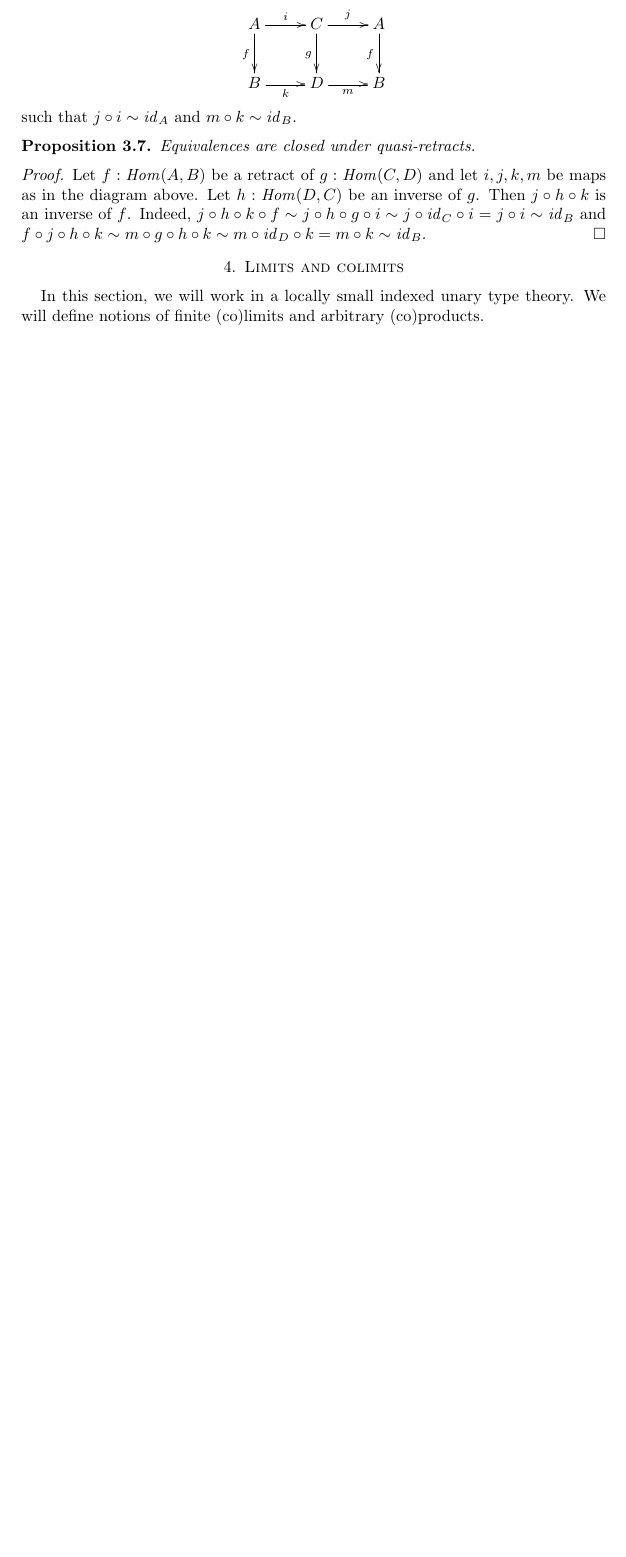
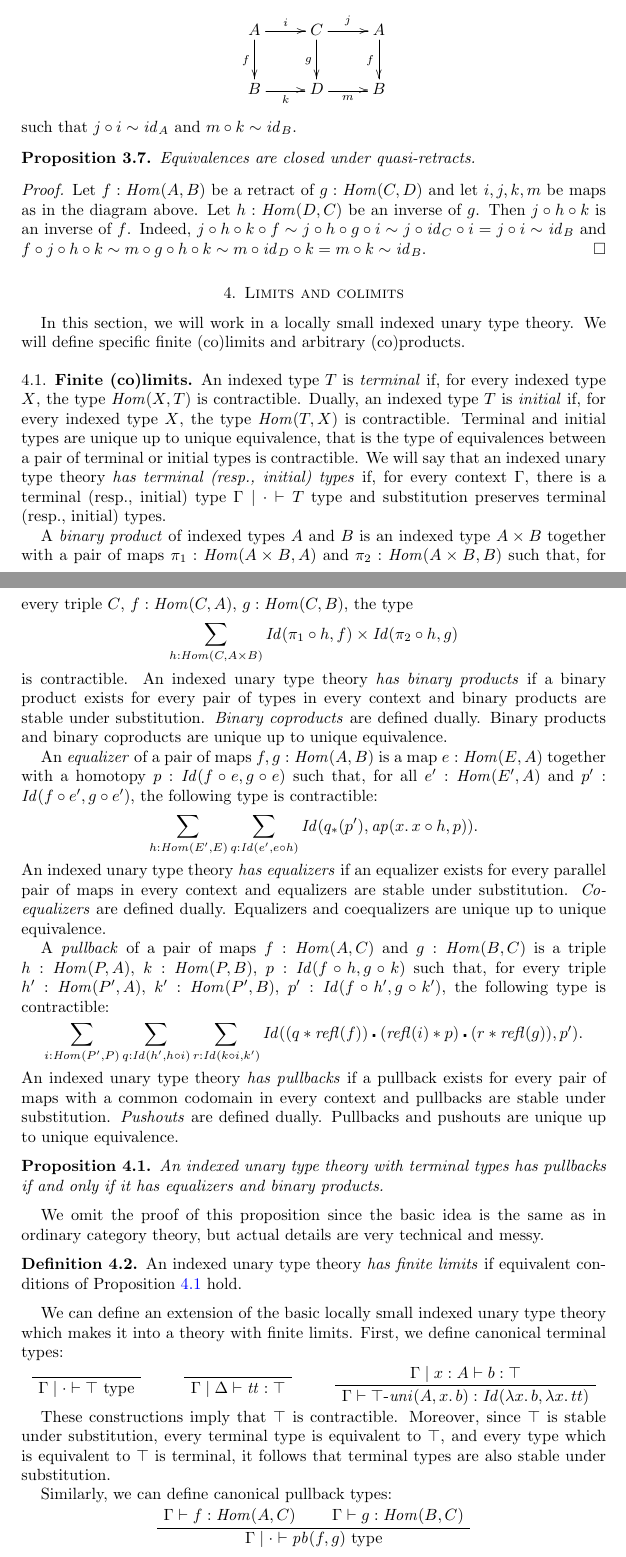
Before and after one commit to valis/hott-doc, a LaTeX paper (indexed-tt.tex): part of page 6 of 6 before the commit and two parts of pages 6 and 7 of 8 after it, the two joined at a grey line, cut so that both start at the same text, the shorter picture padded with empty space. Compiled offline with pdfLaTeX.

Commit message:
Define finite limits

```diff
--- a/indexed-tt.tex
+++ b/indexed-tt.tex
@@ -51,8 +51,16 @@
 \newcommand{\refl}{\fs{refl}}
 \newcommand{\sym}{\fs{sym}}
 \newcommand{\id}{\fs{id}}
+\newcommand{\pmap}{\fs{ap}}
 
 \numberwithin{figure}{section}
+
+\newcommand{\ct}{%
+  \mathchoice{\mathbin{\raisebox{0.25ex}{$\displaystyle\centerdot$}}}%
+             {\mathbin{\raisebox{0.25ex}{$\centerdot$}}}%
+             {\mathbin{\raisebox{0.25ex}{$\scriptstyle\,\centerdot\,$}}}%
+             {\mathbin{\raisebox{0.25ex}{$\scriptscriptstyle\,\centerdot\,$}}}
+}
 
 \newcommand{\pb}[1][dr]{\save*!/#1-1.2pc/#1:(-1,1)@^{|-}\restore}
 \newcommand{\po}[1][dr]{\save*!/#1+1.2pc/#1:(1,-1)@^{|-}\restore}
@@ -449,4 +460,70 @@ $f \circ j \circ h \circ k \sim m \circ g \circ h \circ k \sim m \circ \id_D \ci
 \section{Limits and colimits}
 
 In this section, we will work in a locally small indexed unary type theory.
-We will define notions of finite (co)limits and arbitrary (co)products.
+We will define specific finite (co)limits and arbitrary (co)products.
+
+\subsection{Finite (co)limits}
+
+An indexed type $T$ is \emph{terminal} if, for every indexed type $X$, the type $\Hom(X,T)$ is contractible.
+Dually, an indexed type $T$ is \emph{initial} if, for every indexed type $X$, the type $\Hom(T,X)$ is contractible.
+Terminal and initial types are unique up to unique equivalence, that is the type of equivalences between a pair of terminal or initial types is contractible.
+We will say that an indexed unary type theory \emph{has terminal (resp., initial) types} if, for every context $\Gamma$, there is a terminal (resp., initial) type $\Gamma \mid \cdot \vdash T\ \ob$ and substitution preserves terminal (resp., initial) types.
+
+A \emph{binary product} of indexed types $A$ and $B$ is an indexed type $A \times B$ together with a pair of maps $\pi_1 : \Hom(A \times B, A)$ and $\pi_2 : \Hom(A \times B, B)$
+such that, for every triple $C$, $f : \Hom(C,A)$, $g : \Hom(C,B)$, the type
+\[ \sum_{h : \Hom(C, A \times B)} \Id(\pi_1 \circ h, f) \times \Id(\pi_2 \circ h, g) \]
+is contractible.
+An indexed unary type theory \emph{has binary products} if a binary product exists for every pair of types in every context and binary products are stable under substitution.
+\emph{Binary coproducts} are defined dually.
+Binary products and binary coproducts are unique up to unique equivalence.
+
+An \emph{equalizer} of a pair of maps $f,g : \Hom(A,B)$ is a map $e : \Hom(E,A)$ together with a homotopy $p : \Id(f \circ e, g \circ e)$
+such that, for all $e' : \Hom(E',A)$ and $p' : \Id(f \circ e', g \circ e')$, the following type is contractible:
+\[ \sum_{h : \Hom(E',E)} \sum_{q : \Id(e', e \circ h)} \Id(q_*(p'), \pmap(x.\,x \circ h, p)). \]
+An indexed unary type theory \emph{has equalizers} if an equalizer exists for every parallel pair of maps in every context and equalizers are stable under substitution.
+\emph{Coequalizers} are defined dually.
+Equalizers and coequalizers are unique up to unique equivalence.
+
+A \emph{pullback} of a pair of maps $f : \Hom(A,C)$ and $g : \Hom(B,C)$ is a triple $h : \Hom(P,A)$, $k : \Hom(P,B)$, $p : \Id(f \circ h, g \circ k)$
+such that, for every triple $h' : \Hom(P',A)$, $k' : \Hom(P',B)$, $p' : \Id(f \circ h', g \circ k')$, the following type is contractible:
+\[ \sum_{i : \Hom(P',P)} \sum_{q : \Id(h', h \circ i)} \sum_{r : \Id(k \circ i, k')} \Id((q * \refl(f)) \ct (\refl(i) * p) \ct (r * \refl(g)), p'). \]
+An indexed unary type theory \emph{has pullbacks} if a pullback exists for every pair of maps with a common codomain in every context and pullbacks are stable under substitution.
+\emph{Pushouts} are defined dually.
+Pullbacks and pushouts are unique up to unique equivalence.
+
+\begin{prop}[fin-lim]
+An indexed unary type theory with terminal types has pullbacks if and only if it has equalizers and binary products.
+\end{prop}
+
+We omit the proof of this proposition since the basic idea is the same as in ordinary category theory, but actual details are very technical and messy.
+
+\begin{defn}[fin-lim]
+An indexed unary type theory \emph{has finite limits} if equivalent conditions of \rprop{fin-lim} hold.
+\end{defn}
+
+We can define an extension of the basic locally small indexed unary type theory which makes it into a theory with finite limits.
+First, we define canonical terminal types:
+\begin{center}
+\AxiomC{}
+\UnaryInfC{$\Gamma \mid \cdot \vdash \top\ \type$}
+\DisplayProof
+\qquad
+\AxiomC{}
+\UnaryInfC{$\Gamma \mid \Delta \vdash \fs{tt} : \top$}
+\DisplayProof
+\qquad
+\AxiomC{$\Gamma \mid x : A \vdash b : \top$}
+\UnaryInfC{$\Gamma \vdash \top\text{-}\fs{uni}(A, x.\,b) : \Id(\lambda x.\,b, \lambda x.\,tt)$}
+\DisplayProof
+\end{center}
+
+These constructions imply that $\top$ is contractible.
+Moreover, since $\top$ is stable under substitution, every terminal type is equivalent to $\top$, and every type which is equivalent to $\top$ is terminal, it follows that terminal types are also stable under substitution.
+
+Similarly, we can define canonical pullback types:
+\begin{center}
+\AxiomC{$\Gamma \vdash f : \Hom(A,C)$}
+\AxiomC{$\Gamma \vdash g : \Hom(B,C)$}
+\BinaryInfC{$\Gamma \mid \cdot \vdash \fs{pb}(f,g)\ \type$}
+\DisplayProof
+\end{center}
@@ -452,0 +538 @@ We will define notions of finite (co)limits and arbitrary (co)products.
+\end{center}
```
Also changed, not shown: indexed-tt.tex (50 more changed lines).
